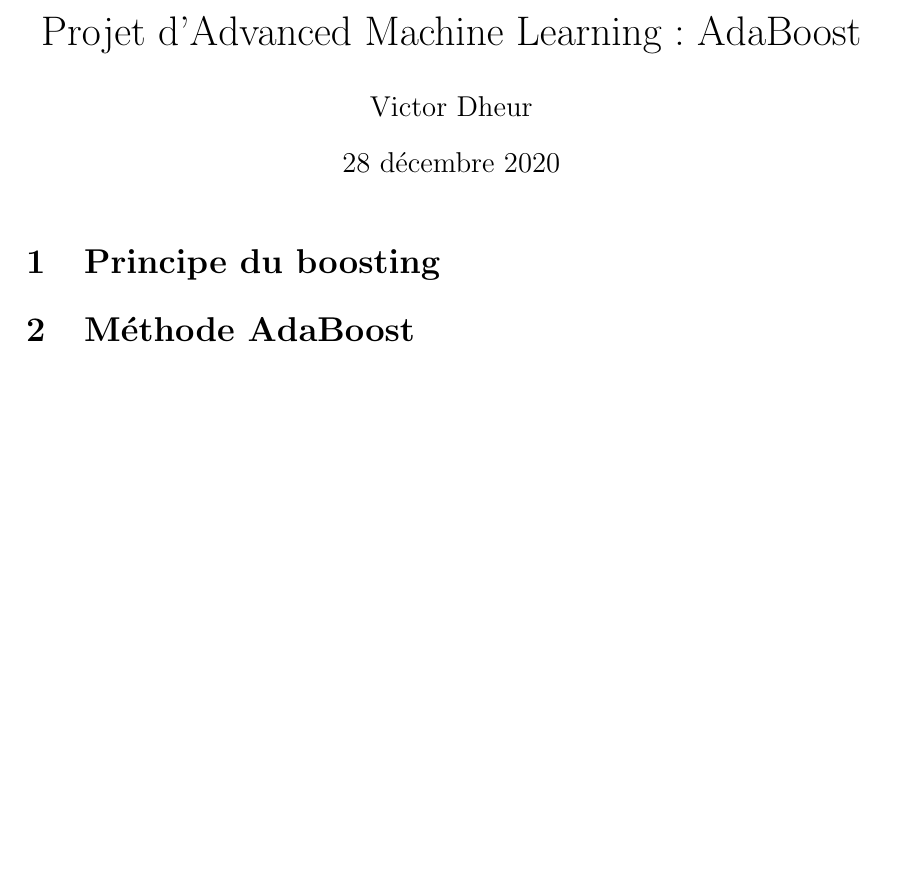
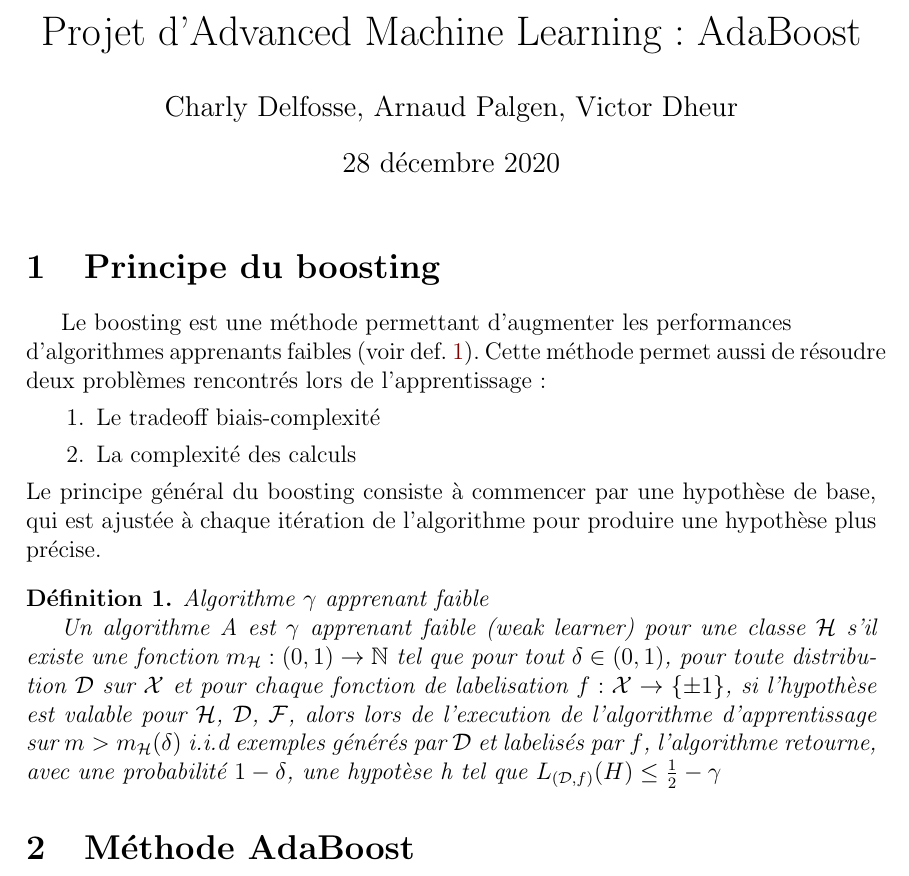
Before and after one commit to ArnaudPalgen/ma2_aml-adl, a LaTeX document (AML/report/report.tex): part of page 1 of 3, cut so that both start at the same text, the shorter picture padded with empty space. Compiled offline with pdfLaTeX.

Commit message:
Merge arnaud

```diff
--- a/AML/report/report.tex
+++ b/AML/report/report.tex
@@ -77,15 +77,40 @@
 
 % Theorems
 \newtheorem{theorem}{Théorème}
+\newtheorem{definition}{Définition}
 
 \title{Projet d'Advanced Machine Learning : AdaBoost}
 \date{\today}
-\author{Victor Dheur}
+\author{Charly Delfosse, Arnaud Palgen, Victor Dheur}
 
 \begin{document}
 	\maketitle
 
 	\section{Principe du boosting}
+
+	Le boosting est une méthode permettant d'augmenter les performances\\ d'algorithmes apprenants
+	faibles (voir def.~\ref{def:weaklearner}). Cette méthode permet aussi de résoudre deux problèmes
+	rencontrés lors de l'apprentissage:
+	\begin{enumerate}
+		\item Le tradeoff biais-complexité
+		\item La complexité des calculs
+	\end{enumerate}
+	Le principe général du boosting consiste à commencer par une hypothèse de base,
+	qui est ajustée à chaque itération de l'algorithme pour produire une hypothèse plus précise.
+
+
+	\begin{definition}{Algorithme $\gamma$ apprenant faible}
+
+		Un algorithme \textit{A} est $\gamma$ apprenant faible (weak learner) pour une classe
+		$\mathcal{H}$ s'il existe une fonction $m_{\mathcal{H}}: (0,1) \rightarrow \mathbb{N}$ tel que
+		pour tout $\delta \in (0,1)$, pour toute distribution $\mathcal{D}$ sur $\mathcal{X}$ et pour
+		chaque fonction de labelisation $f:\mathcal{X} \rightarrow \{\pm 1\}$, si l'hypothèse est
+		valable pour $\mathcal{H}$, $\mathcal{D}$, $\mathcal{F}$, alors lors de l'execution de l'algorithme
+		d'apprentissage sur $m > m_{\mathcal{H}}(\delta)$ i.i.d exemples générés par $\mathcal{D}$ et
+		labelisés par $f$, l'algorithme retourne, avec une probabilité $1- \delta$, une hypotèse
+		\textit{h} tel que $L_{(\mathcal{D}, f)}(H) \leq \frac{1}{2} - \gamma$
+		\label{def:weaklearner}
+	\end{definition}
 
 	\section{Méthode AdaBoost}
 
```
Also changed, not shown: AML/report/report.pdf.
